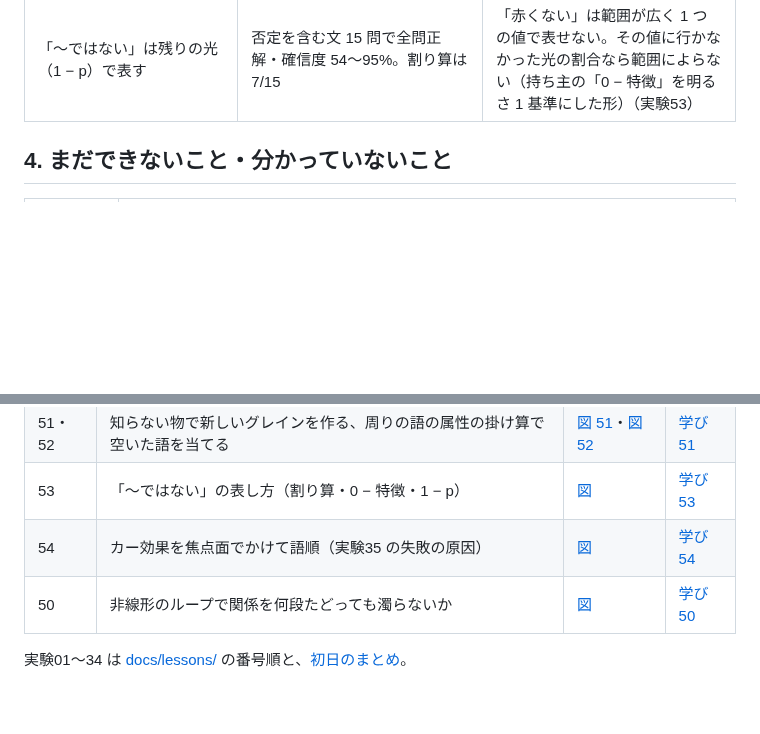
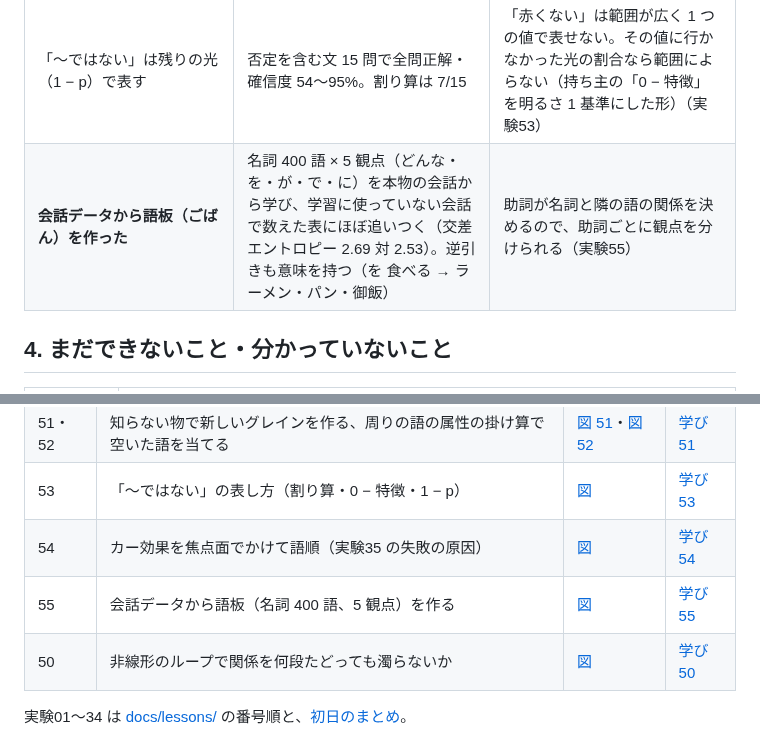
Before and after one commit to devaf09/Sin-CNN3, a Markdown page: docs/overview.md, 2 parts joined by grey strips. Rendered like a GitHub page; blank space fills up the shorter version.

```diff
--- a/docs/overview.md
+++ b/docs/overview.md
@@ -51,6 +51,7 @@
 | 知らない物に出会ったら新しいグレイン（学習器）を作る | 合う率（属性の明るさの幾何平均）がしきい値 0.4 を下回る物を「知らない」と判定（3 seed とも正しく分かれた）。近い物を写すと見ていない属性も受け継ぐ。別々のグレインはほかを忘れない | 適応共鳴理論の「警戒しきい値」と同じ形。共有の板では新しい物だけ学ぶと古い物を忘れる（0.18 → 0.75）（実験51） |
 | 周りの語の属性の掛け算で ○○ を当てる | 掛け算は確信度 80〜100%（足し算 27〜53%）。遠くに別の話がある文は、近い語を強める重み（× 1.2）で初めて当たる | 合わない候補が掛け算で 0 に近づく。位置の重みは注意機構と同じ役（実験52） |
 | 「〜ではない」は残りの光（1 − p）で表す | 否定を含む文 15 問で全問正解・確信度 54〜95%。割り算は 7/15 | 「赤くない」は範囲が広く 1 つの値で表せない。その値に行かなかった光の割合なら範囲によらない（持ち主の「0 − 特徴」を明るさ 1 基準にした形）（実験53） |
+| **会話データから語板（ごばん）を作った** | 名詞 400 語 × 5 観点（どんな・を・が・で・に）を本物の会話から学び、学習に使っていない会話で数えた表にほぼ追いつく（交差エントロピー 2.69 対 2.53）。逆引きも意味を持つ（を 食べる → ラーメン・パン・御飯） | 助詞が名詞と隣の語の関係を決めるので、助詞ごとに観点を分けられる（実験55） |
 
 ## 4. まだできないこと・分かっていないこと
 
@@ -81,6 +82,7 @@
 | 51・52 | 知らない物で新しいグレインを作る、周りの語の属性の掛け算で空いた語を当てる | [図 51](images/exp51_new_grain.png)・[図 52](images/exp52_cloze.png) | [学び 51](lessons/51_知らない物で新しいグレインを作る.md) |
 | 53 | 「〜ではない」の表し方（割り算・0 − 特徴・1 − p） | [図](images/exp53_negation.png) | [学び 53](lessons/53_ではないの表し方.md) |
 | 54 | カー効果を焦点面でかけて語順（実験35 の失敗の原因） | [図](images/exp54_kerr_focal.png) | [学び 54](lessons/54_カー効果を焦点面で.md) |
+| 55 | 会話データから語板（名詞 400 語、5 観点）を作る | [図](images/exp55_goban_corpus.png) | [学び 55](lessons/55_会話データから語板.md) |
 | 50 | 非線形のループで関係を何段たどっても濁らないか | [図](images/exp50_chain_cleanup.png) | [学び 50](lessons/50_ループで関係をたどっても濁らない.md) |
 
 実験01〜34 は [docs/lessons/](lessons/) の番号順と、[初日のまとめ](summary_20261027.md)。
```
Also changed, not shown: other parts of docs/overview.md (+1 -1 lines), NOTES.md (+17 -0 lines), docs/lessons/55_会話データから語板.md (added, +82 -0 lines), docs/images/exp55_goban_corpus.png (added), 4 other files.
